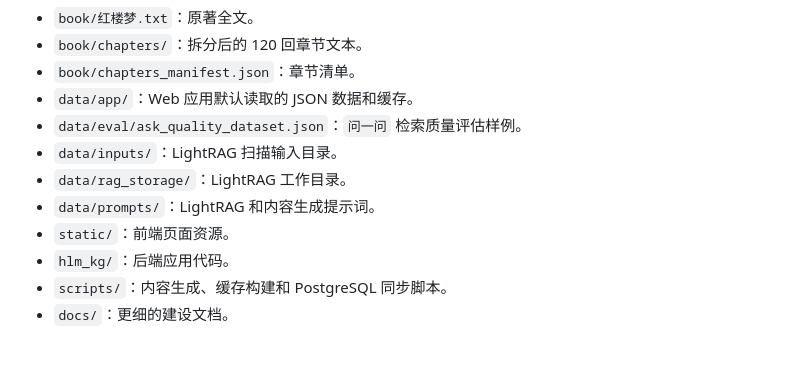
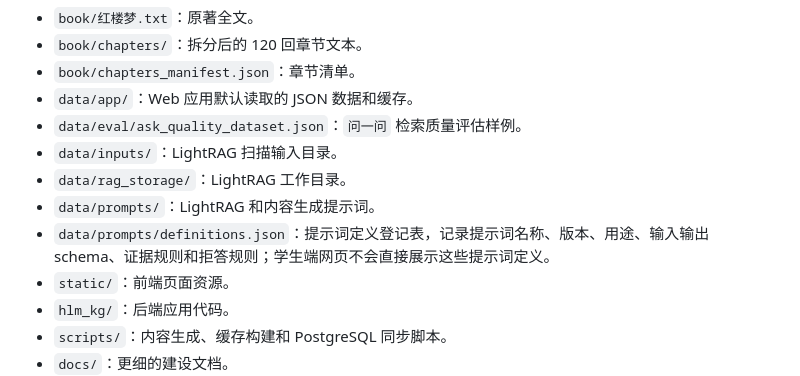
Before and after one commit to masiqi/hlm, a Markdown page: README.md, the part around the change. Rendered like a GitHub page; blank space fills up the shorter version.

Commit message:
Keep prompt registry docs in README

```diff
--- a/README.md
+++ b/README.md
@@ -18,6 +18,7 @@
 - `data/inputs/`：LightRAG 扫描输入目录。
 - `data/rag_storage/`：LightRAG 工作目录。
 - `data/prompts/`：LightRAG 和内容生成提示词。
+- `data/prompts/definitions.json`：提示词定义登记表，记录提示词名称、版本、用途、输入输出 schema、证据规则和拒答规则；学生端网页不会直接展示这些提示词定义。
 - `static/`：前端页面资源。
 - `hlm_kg/`：后端应用代码。
 - `scripts/`：内容生成、缓存构建和 PostgreSQL 同步脚本。
```
